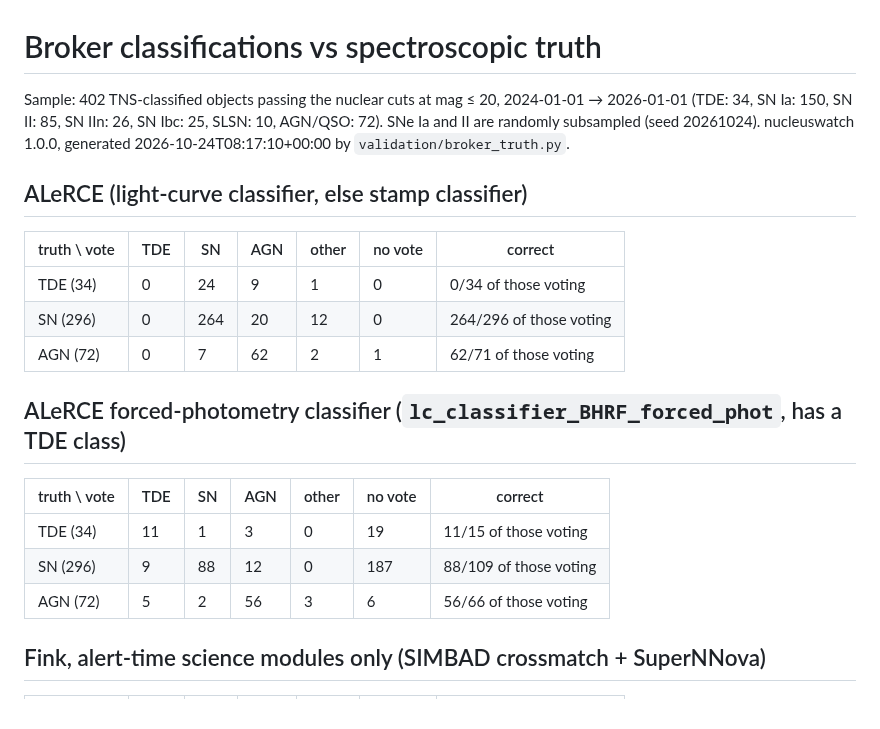
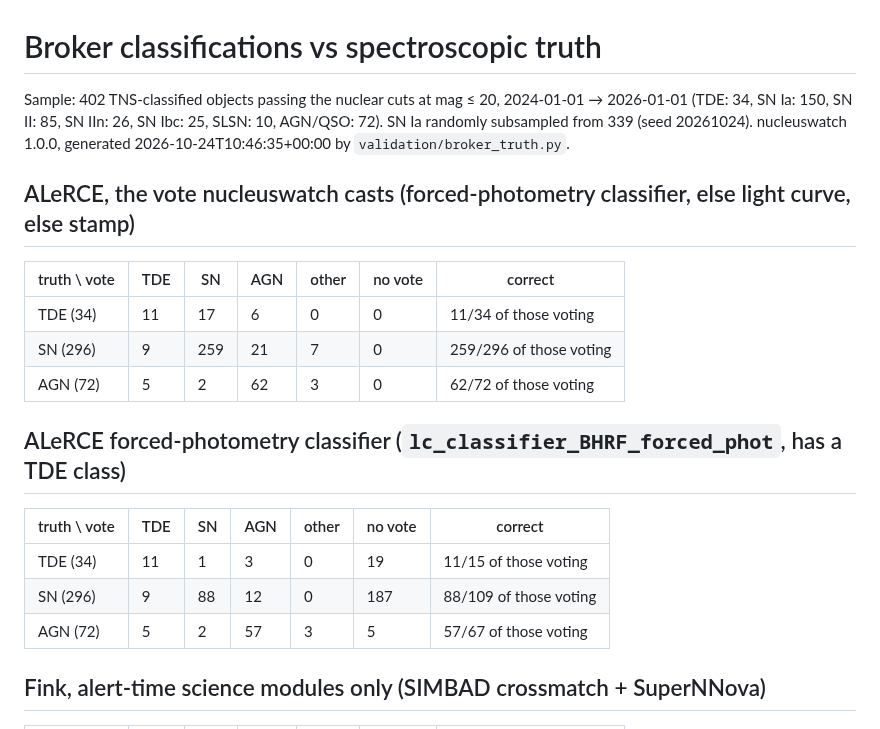
Before and after one commit to bibinthomas123/nucleuswatch, a Markdown page: validation/BROKER_TRUTH.md, the part around one of its changes. GitHub-like rendering.

```diff
--- a/validation/BROKER_TRUTH.md
+++ b/validation/BROKER_TRUTH.md
@@ -1,16 +1,16 @@
 # Broker classifications vs spectroscopic truth
 
 Sample: 402 TNS-classified objects passing the nuclear cuts at mag ≤ 20, 2024-01-01 → 2026-01-01
-(TDE: 34, SN Ia: 150, SN II: 85, SN IIn: 26, SN Ibc: 25, SLSN: 10, AGN/QSO: 72). SNe Ia and II are randomly subsampled
-(seed 20261024). nucleuswatch 1.0.0, generated 2026-10-24T08:17:10+00:00 by `validation/broker_truth.py`.
+(TDE: 34, SN Ia: 150, SN II: 85, SN IIn: 26, SN Ibc: 25, SLSN: 10, AGN/QSO: 72). SN Ia randomly subsampled from 339
+(seed 20261024). nucleuswatch 1.0.0, generated 2026-10-24T10:46:35+00:00 by `validation/broker_truth.py`.
 
-## ALeRCE (light-curve classifier, else stamp classifier)
+## ALeRCE, the vote nucleuswatch casts (forced-photometry classifier, else light curve, else stamp)
 
 | truth \ vote | TDE | SN | AGN | other | no vote | correct |
 |---|---|---|---|---|---|---|
-| TDE (34) | 0 | 24 | 9 | 1 | 0 | 0/34 of those voting |
-| SN (296) | 0 | 264 | 20 | 12 | 0 | 264/296 of those voting |
-| AGN (72) | 0 | 7 | 62 | 2 | 1 | 62/71 of those voting |
+| TDE (34) | 11 | 17 | 6 | 0 | 0 | 11/34 of those voting |
+| SN (296) | 9 | 259 | 21 | 7 | 0 | 259/296 of those voting |
+| AGN (72) | 5 | 2 | 62 | 3 | 0 | 62/72 of those voting |
 
 ## ALeRCE forced-photometry classifier (`lc_classifier_BHRF_forced_phot`, has a TDE class)
 
@@ -18,7 +18,7 @@ Sample: 402 TNS-classified objects passing the nuclear cuts at mag ≤ 20, 2024-
 |---|---|---|---|---|---|---|
 | TDE (34) | 11 | 1 | 3 | 0 | 19 | 11/15 of those voting |
 | SN (296) | 9 | 88 | 12 | 0 | 187 | 88/109 of those voting |
-| AGN (72) | 5 | 2 | 56 | 3 | 6 | 56/66 of those voting |
+| AGN (72) | 5 | 2 | 57 | 3 | 5 | 57/67 of those voting |
 
 ## Fink, alert-time science modules only (SIMBAD crossmatch + SuperNNova)
 
```
Also changed, not shown: other parts of validation/BROKER_TRUTH.md (+16 -3 lines), README.md (+11 -3 lines), validation/figures/broker_confusion.png, validation/figures/consensus_vs_truth.png, 6 other files.
